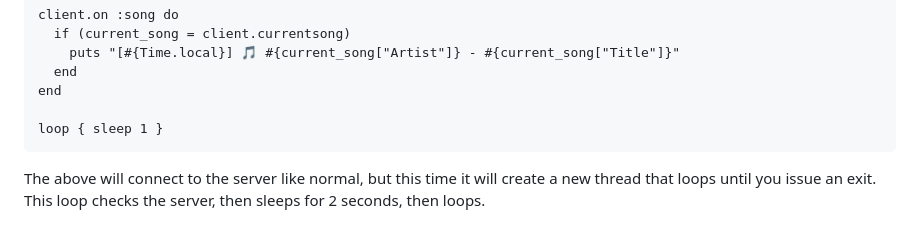
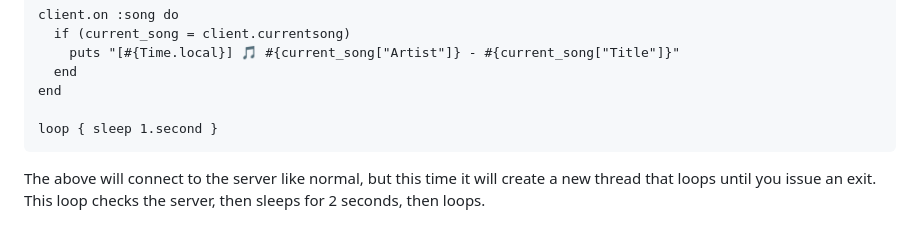
Before and after one commit to mamantoha/crystal_mpd, a Markdown page: README.md, the part around the change. Rendered like a GitHub page.

````diff
--- a/README.md
+++ b/README.md
@@ -302,7 +302,7 @@ client.on :song do
   end
 end
 
-loop { sleep 1 }
+loop { sleep 1.second }
 ```
 
 The above will connect to the server like normal, but this time it will create a new thread
````
